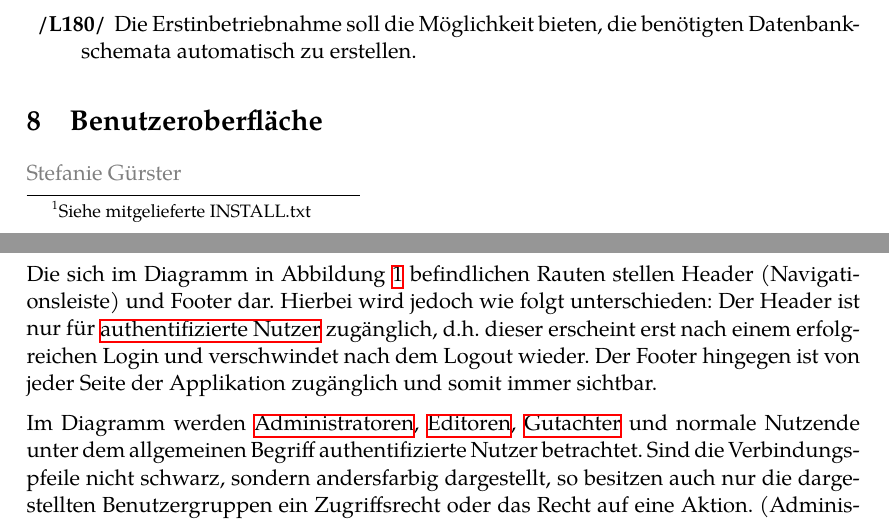
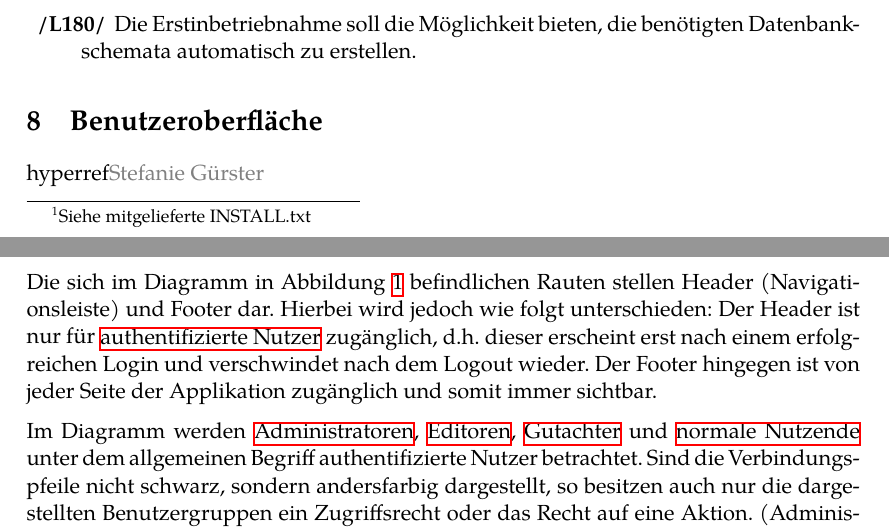
Before and after one commit to guersterst/LasEs, a LaTeX document (docs/Pflichtenheft/Main.tex, which reads docs/Pflichtenheft/Benutzeroberflaeche.tex): two parts of pages 18 and 19 of 28, joined at a grey line, cut so that both start at the same text. Compiled offline with XeLaTeX.

Commit message:
Changed hyperrefs

```diff
--- a/docs/Pflichtenheft/Benutzeroberflaeche.tex
+++ b/docs/Pflichtenheft/Benutzeroberflaeche.tex
@@ -1,4 +1,4 @@
-\localauthor{Stefanie Gürster}
+\usepackage{hyperref}\localauthor{Stefanie Gürster}
 \subsection{Benutzerfluss}
 Im Folgenden werden funktionale Aussagen über die Benutzeroberfläche, mithilfe eines Benutzerflussdiagramms, getroffen.
 
@@ -10,11 +10,11 @@ Im Folgenden werden funktionale Aussagen über die Benutzeroberfläche, mithilfe
 \end{figure}
 
 Die sich im Diagramm in Abbildung \ref{fig:benutzerfluss} befindlichen Rauten stellen Header (Navigationsleiste) und Footer dar.
-Hierbei wird jedoch wie folgt unterschieden: Der Header ist nur für \hyperref[glo:regnutzer]{authentifizierte Nutzer} zugänglich,
+Hierbei wird jedoch wie folgt unterschieden: Der Header ist nur für \hyperref[mkrit:angemeldet]{authentifizierte Nutzer} zugänglich,
 d.h. dieser erscheint erst nach einem erfolgreichen Login und verschwindet nach dem Logout wieder.
 Der Footer hingegen ist von jeder Seite der Applikation zugänglich und somit immer sichtbar.
 
-Im Diagramm werden \hyperref[glo:admin]{Administratoren}, \hyperref[glo:editor]{Editoren}, \hyperref[glo:gutachter]{Gutachter} und normale Nutzende unter dem allgemeinen Begriff
+Im Diagramm werden \hyperref[mkrit:admin]{Administratoren}, \hyperref[mkrit:editor]{Editoren}, \hyperref[mkrit:gutachter]{Gutachter} und \hyperref[mkrit:angemeldet]{normale Nutzende} unter dem allgemeinen Begriff
 authentifizierte Nutzer betrachtet.
 Sind die Verbindungspfeile nicht schwarz, sondern andersfarbig dargestellt, so besitzen auch nur die
 dargestellten Benutzergruppen ein Zugriffsrecht oder das Recht auf eine Aktion. (Administratoren sind von dieser Regelung
```
Also changed, not shown: docs/Pflichtenheft/Benutzeroberflaeche.tex (10 more changed lines).
